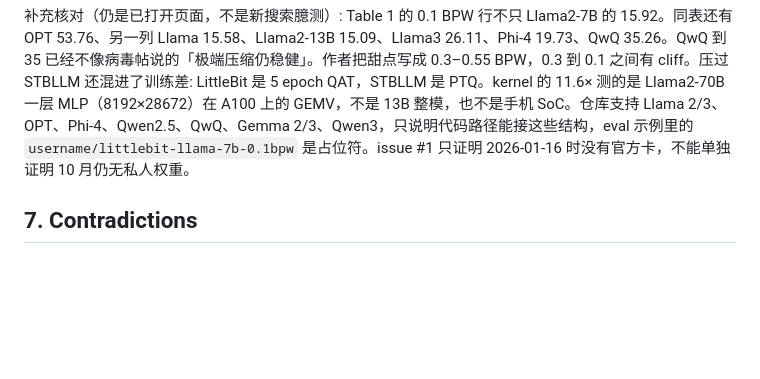
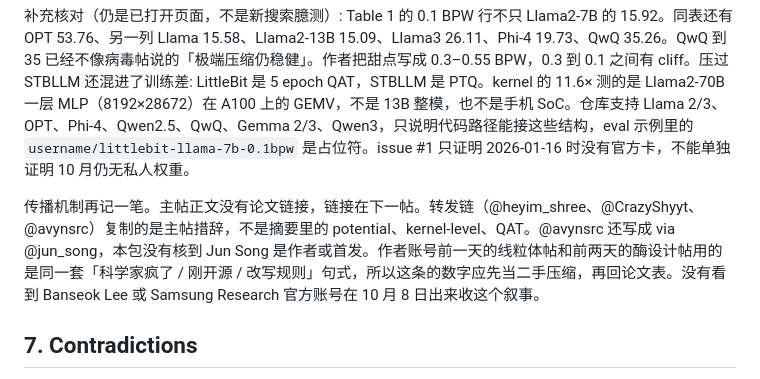
Before and after one commit to mingyuewan/lab, a Markdown page: research/2026-10-09-samsung-littlebit-viral.md, the part around the change. Rendered like a GitHub page; blank space fills up the shorter version.

Commit message:
research: expand LittleBit evidence on table scope and spread

```diff
--- a/research/2026-10-09-samsung-littlebit-viral.md
+++ b/research/2026-10-09-samsung-littlebit-viral.md
@@ -93,6 +93,8 @@ LittleBit-2（https://arxiv.org/abs/2603.00042 与 OpenReview https://openreview
 
 补充核对（仍是已打开页面，不是新搜索臆测）: Table 1 的 0.1 BPW 行不只 Llama2-7B 的 15.92。同表还有 OPT 53.76、另一列 Llama 15.58、Llama2-13B 15.09、Llama3 26.11、Phi-4 19.73、QwQ 35.26。QwQ 到 35 已经不像病毒帖说的「极端压缩仍稳健」。作者把甜点写成 0.3–0.55 BPW，0.3 到 0.1 之间有 cliff。压过 STBLLM 还混进了训练差: LittleBit 是 5 epoch QAT，STBLLM 是 PTQ。kernel 的 11.6× 测的是 Llama2-70B 一层 MLP（8192×28672）在 A100 上的 GEMV，不是 13B 整模，也不是手机 SoC。仓库支持 Llama 2/3、OPT、Phi-4、Qwen2.5、QwQ、Gemma 2/3、Qwen3，只说明代码路径能接这些结构，eval 示例里的 `username/littlebit-llama-7b-0.1bpw` 是占位符。issue #1 只证明 2026-01-16 时没有官方卡，不能单独证明 10 月仍无私人权重。
 
+传播机制再记一笔。主帖正文没有论文链接，链接在下一帖。转发链（@heyim_shree、@CrazyShyyt、@avynsrc）复制的是主帖措辞，不是摘要里的 potential、kernel-level、QAT。@avynsrc 还写成 via @jun_song，本包没有核到 Jun Song 是作者或首发。作者账号前一天的线粒体帖和前两天的酶设计帖用的是同一套「科学家疯了 / 刚开源 / 改写规则」句式，所以这条的数字应先当二手压缩，再回论文表。没有看到 Banseok Lee 或 Samsung Research 官方账号在 10 月 8 日出来收这个叙事。
+
 ## 7. Contradictions
 1. 传播日 vs 论文日。X 把 2025-05 的 NeurIPS 论文说成 2026-10-08 的发布。同日仓库 commit 是 bugfix，不是权重发布。
 2. 11.6× vs 2.46×。kernel 峰值（A100、70B MLP、0.1 BPW）和博文端到端（7B 解码 203.20 vs 82.56 tok/s）差一个数量级。论文自己写了 discrepancy。
```
